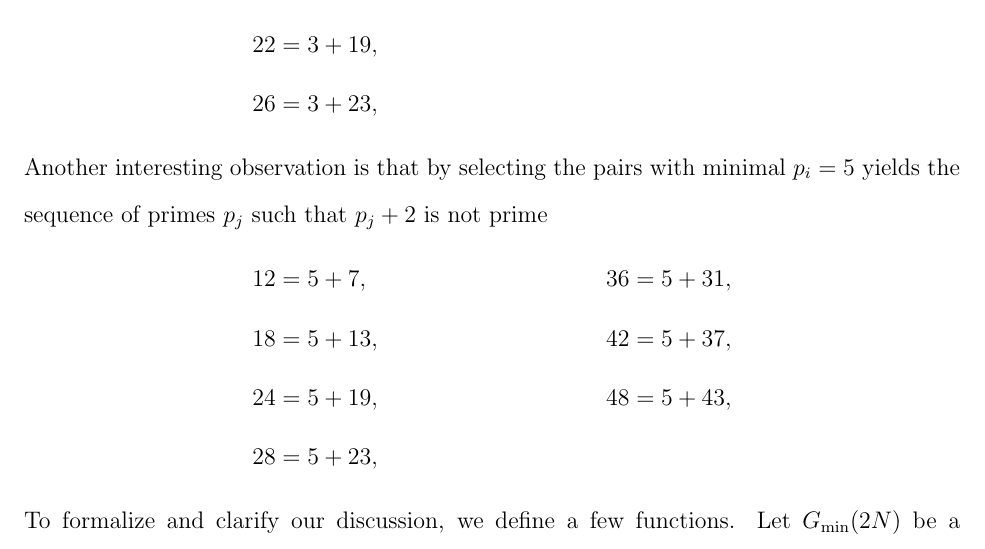
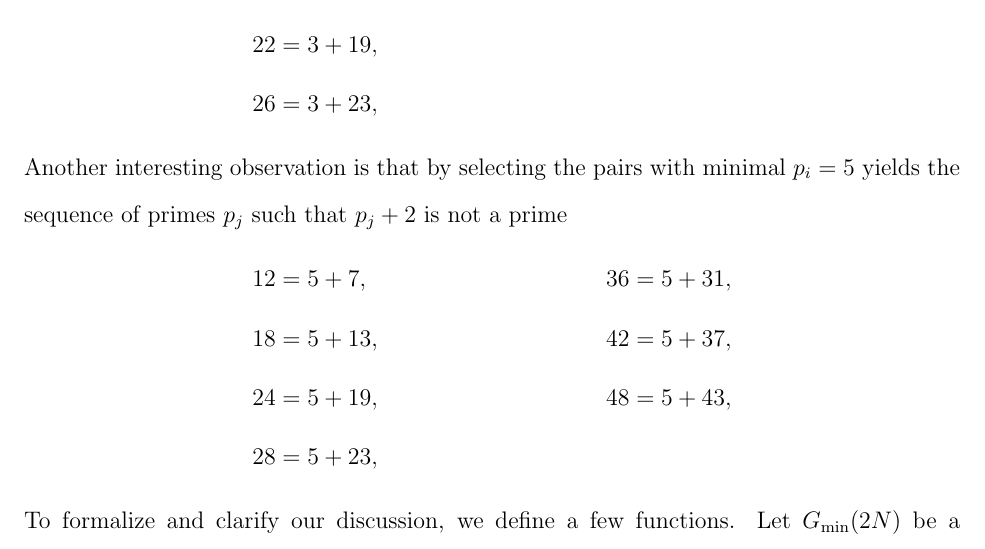
Before and after one commit to kolosovpetro/MinimalGoldbachPairsInPrimesCounting, a LaTeX paper (src/MinimalGoldbachPairsInPrimesCounting.tex, which reads src/sections/02_introduction.tex): part of page 3 of 7, cut so that both start at the same text. Compiled offline with pdfLaTeX.

Commit message:
minor edits

```diff
--- a/src/sections/02_introduction.tex
+++ b/src/sections/02_introduction.tex
@@ -44,7 +44,7 @@ $p_j = 3, \; 5, \; 7, \; 11, \; 13, \; 17 \; \dots$ which is quite remarkable:
     26 &= 3 + 23,  &
 \end{align*}
 Another interesting observation is that by selecting the pairs with minimal $p_i=5$ yields
-the sequence of primes $p_j$ such that $p_j+2$ is not prime
+the sequence of primes $p_j$ such that $p_j+2$ is not a prime
 \begin{align*}
     12 &= 5 + 7,   & 36 &= 5 + 31, \\
     18 &= 5 + 13,  & 42 &= 5 + 37, \\
```
